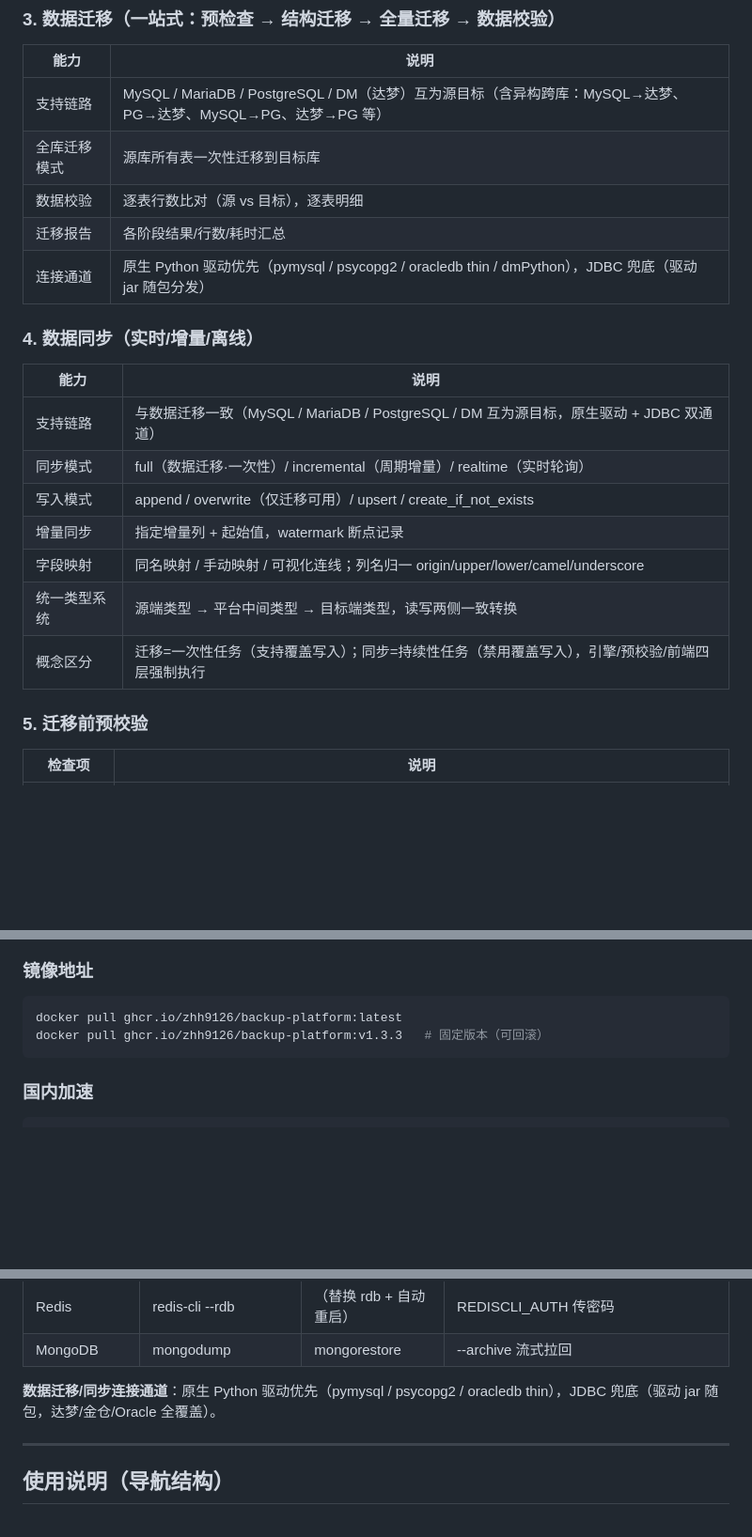
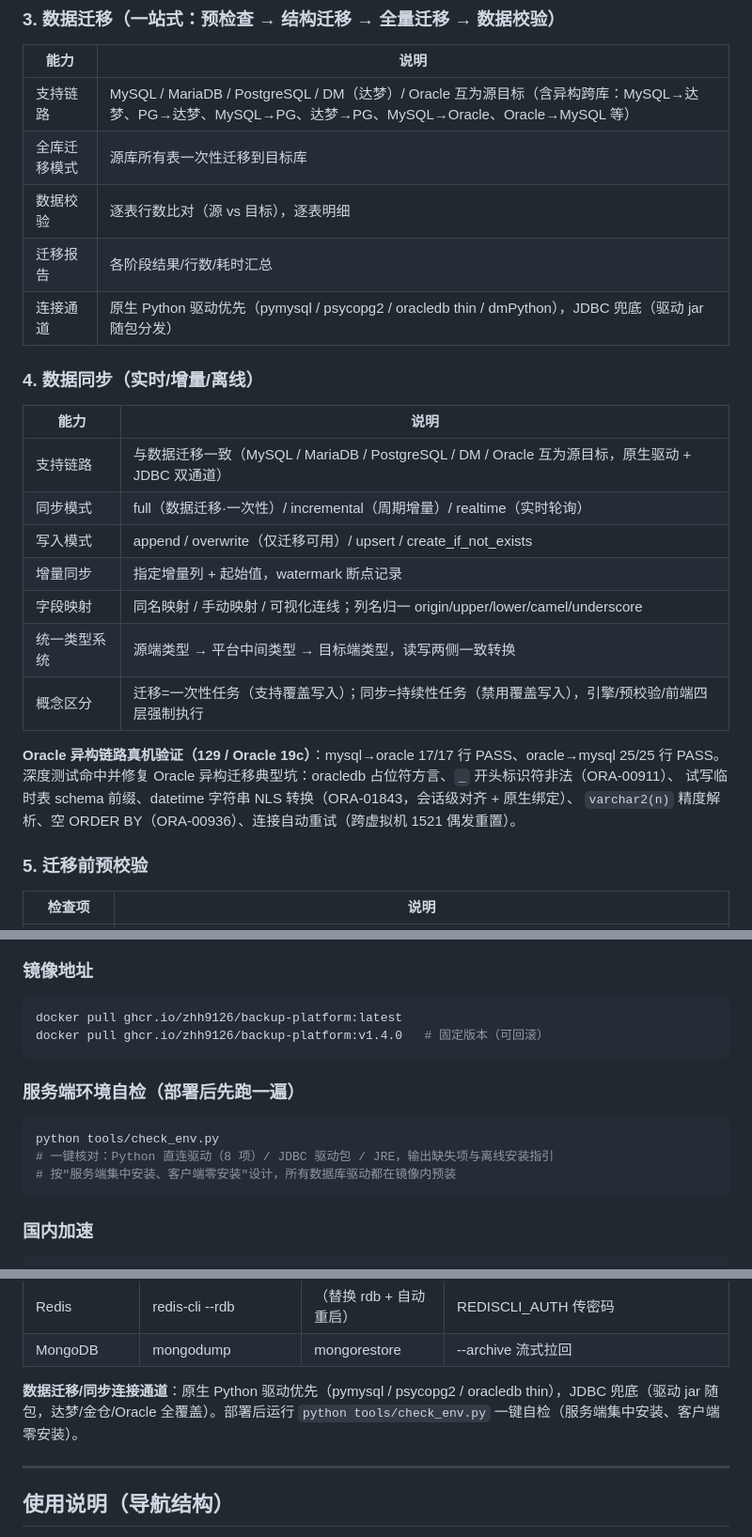
Before and after one commit to Zhh9126/backup-platform, a Markdown page: README.md, 3 parts joined by grey strips. Shown at 94% size. Drawn GitHub-style; blank space fills up the shorter version.

Commit message:
docs(readme): Oracle 异构链路真机验证结果 + 环境自检 + v1.4.0 镜像说明

````diff
--- a/README.md
+++ b/README.md
@@ -65,7 +65,7 @@ Oracle · MySQL · MariaDB · PostgreSQL · Kingbase（金仓） · DM（达梦
 
 | 能力 | 说明 |
 |---|---|
-| 支持链路 | MySQL / MariaDB / PostgreSQL / DM（达梦）互为源目标（含异构跨库：MySQL→达梦、PG→达梦、MySQL→PG、达梦→PG 等）|
+| 支持链路 | MySQL / MariaDB / PostgreSQL / DM（达梦）/ Oracle 互为源目标（含异构跨库：MySQL→达梦、PG→达梦、MySQL→PG、达梦→PG、MySQL→Oracle、Oracle→MySQL 等）|
 | 全库迁移模式 | 源库所有表一次性迁移到目标库 |
 | 数据校验 | 逐表行数比对（源 vs 目标），逐表明细 |
 | 迁移报告 | 各阶段结果/行数/耗时汇总 |
@@ -75,13 +75,18 @@ Oracle · MySQL · MariaDB · PostgreSQL · Kingbase（金仓） · DM（达梦
 
 | 能力 | 说明 |
 |---|---|
-| 支持链路 | 与数据迁移一致（MySQL / MariaDB / PostgreSQL / DM 互为源目标，原生驱动 + JDBC 双通道）|
+| 支持链路 | 与数据迁移一致（MySQL / MariaDB / PostgreSQL / DM / Oracle 互为源目标，原生驱动 + JDBC 双通道）|
 | 同步模式 | full（数据迁移·一次性）/ incremental（周期增量）/ realtime（实时轮询）|
 | 写入模式 | append / overwrite（仅迁移可用）/ upsert / create_if_not_exists |
 | 增量同步 | 指定增量列 + 起始值，watermark 断点记录 |
 | 字段映射 | 同名映射 / 手动映射 / 可视化连线；列名归一 origin/upper/lower/camel/underscore |
 | 统一类型系统 | 源端类型 → 平台中间类型 → 目标端类型，读写两侧一致转换 |
 | 概念区分 | 迁移=一次性任务（支持覆盖写入）；同步=持续性任务（禁用覆盖写入），引擎/预校验/前端四层强制执行 |
+
+**Oracle 异构链路真机验证（129 / Oracle 19c）**：mysql→oracle 17/17 行 PASS、oracle→mysql 25/25 行 PASS。
+深度测试命中并修复 Oracle 异构迁移典型坑：oracledb 占位符方言、`_` 开头标识符非法（ORA-00911）、
+试写临时表 schema 前缀、datetime 字符串 NLS 转换（ORA-01843，会话级对齐 + 原生绑定）、
+`varchar2(n)` 精度解析、空 ORDER BY（ORA-00936）、连接自动重试（跨虚拟机 1521 偶发重置）。
 
 ### 5. 迁移前预校验
 
@@ -239,7 +244,15 @@ curl -s -X POST -H "Authorization: Bearer $TOKEN" \
 
 ```bash
 docker pull ghcr.io/zhh9126/backup-platform:latest
-docker pull ghcr.io/zhh9126/backup-platform:v1.3.3   # 固定版本（可回滚）
+docker pull ghcr.io/zhh9126/backup-platform:v1.4.0   # 固定版本（可回滚）
+```
+
+### 服务端环境自检（部署后先跑一遍）
+
+```bash
+python tools/check_env.py
+# 一键核对：Python 直连驱动（8 项）/ JDBC 驱动包 / JRE，输出缺失项与离线安装指引
+# 按"服务端集中安装、客户端零安装"设计，所有数据库驱动都在镜像内预装
 ```
 
 ### 国内加速
@@ -317,7 +330,7 @@ docker build -t backup-platform:local .
 | Redis | redis-cli --rdb | （替换 rdb + 自动重启） | REDISCLI_AUTH 传密码 |
 | MongoDB | mongodump | mongorestore | --archive 流式拉回 |
 
-**数据迁移/同步连接通道**：原生 Python 驱动优先（pymysql / psycopg2 / oracledb thin），JDBC 兜底（驱动 jar 随包，达梦/金仓/Oracle 全覆盖）。
+**数据迁移/同步连接通道**：原生 Python 驱动优先（pymysql / psycopg2 / oracledb thin），JDBC 兜底（驱动 jar 随包，达梦/金仓/Oracle 全覆盖）。部署后运行 `python tools/check_env.py` 一键自检（服务端集中安装、客户端零安装）。
 
 ---
 
````
